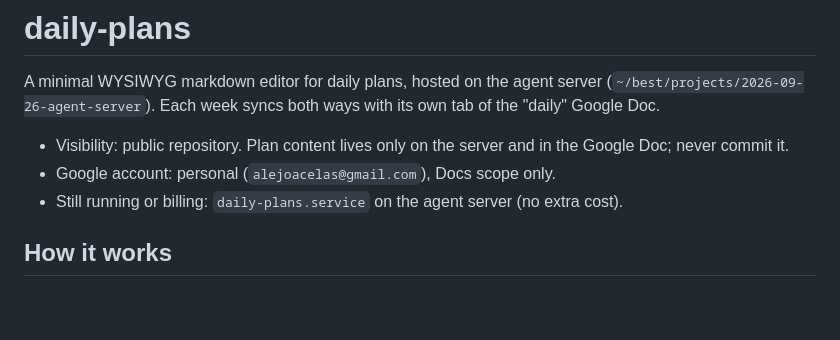
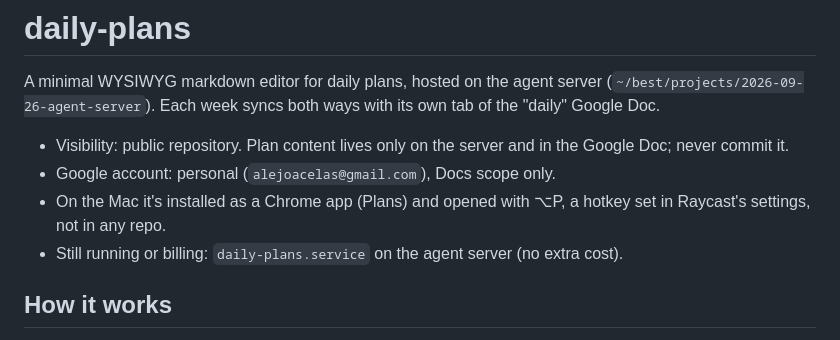
Before and after one commit to alejoacelas/2026-10-daily-plans, a Markdown page: AGENTS.md, the part around the change. GitHub-like rendering; blank space fills up the shorter version.

Commit message:
Note the Raycast hotkey
Co-Authored-By: Claude Opus 5.5 <noreply@anthropic.com>

```diff
--- a/AGENTS.md
+++ b/AGENTS.md
@@ -6,6 +6,7 @@ the "daily" Google Doc.
 
 - Visibility: public repository. Plan content lives only on the server and in the Google Doc; never commit it.
 - Google account: personal (`alejoacelas@gmail.com`), Docs scope only.
+- On the Mac it's installed as a Chrome app (Plans) and opened with ⌥P, a hotkey set in Raycast's settings, not in any repo.
 - Still running or billing: `daily-plans.service` on the agent server (no extra cost).
 
 ## How it works
```
